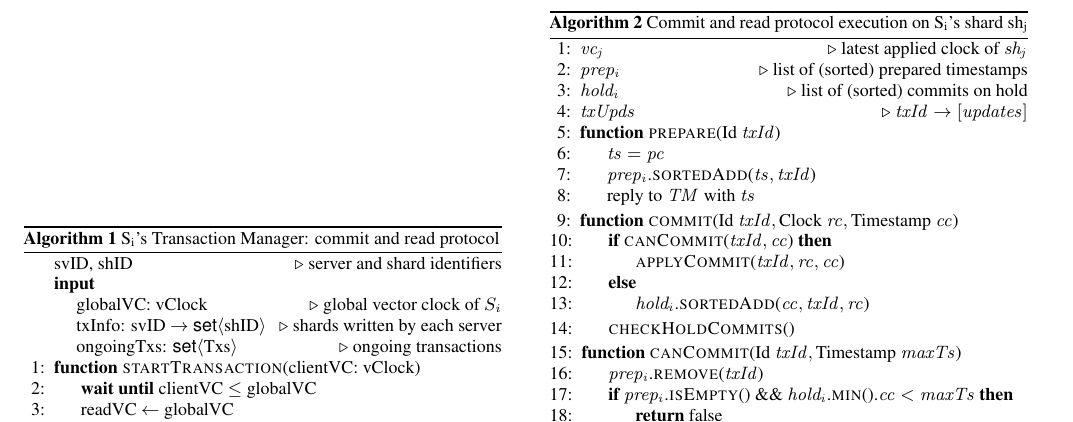
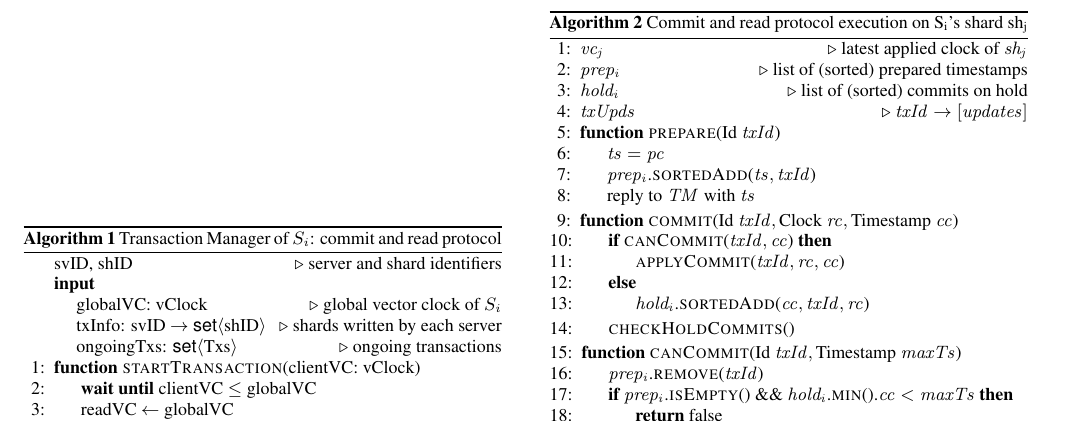
Before and after one commit to AndreRijo/potiondb-views-paper, a LaTeX document (potiondb.tex): part of page 8 of 21, cut so that both start at the same text. Compiled offline with pdfLaTeX.

Commit message:
minor fix

```diff
--- a/potiondb.tex
+++ b/potiondb.tex
@@ -1512,7 +1512,7 @@ We note that data which may be revelant everywhere can be fully replicated if so
 			\EndFor
 		\EndFunction
 	\end{algorithmic}
-	\caption{S\textsubscript{i}'s Transaction Manager: commit and read protocol}
+	\caption{Transaction Manager of $S_i$: commit and read protocol}
 	\label{alg:commit_tm}
 \end{algorithm}
 
```
